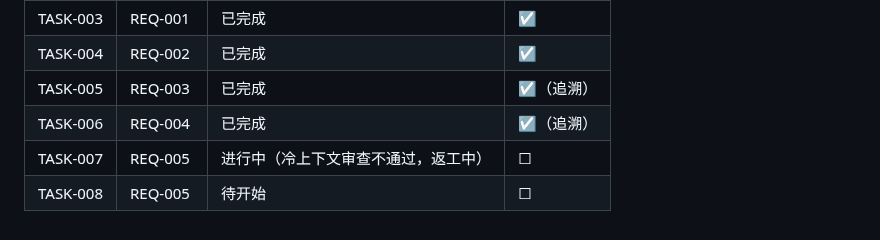
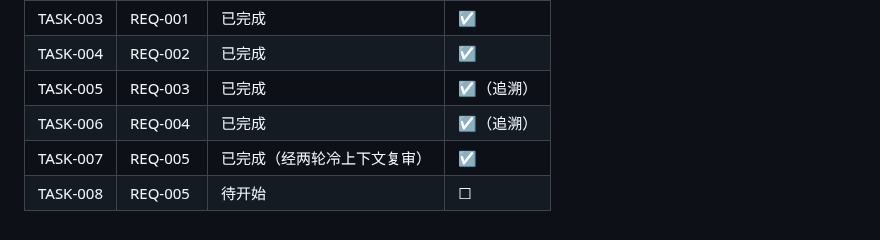
Before and after one commit to sunny-zhai/glb-texture-repair-tool, a Markdown page: docs/requirements/TASKS.md, the part around the change. GitHub-like rendering.

Commit message:
chore(REQ-005/TASK-007): 同步进度表的任务状态
Co-Authored-By: DeepSeek Harness <noreply@deepseek.com>

```diff
--- a/docs/requirements/TASKS.md
+++ b/docs/requirements/TASKS.md
@@ -128,5 +128,5 @@ TASK-007 ──▶ TASK-008
 | TASK-004 | REQ-002 | 已完成 | ☑ |
 | TASK-005 | REQ-003 | 已完成 | ☑（追溯） |
 | TASK-006 | REQ-004 | 已完成 | ☑（追溯） |
-| TASK-007 | REQ-005 | 进行中（冷上下文审查不通过，返工中） | ☐ |
+| TASK-007 | REQ-005 | 已完成（经两轮冷上下文复审） | ☑ |
 | TASK-008 | REQ-005 | 待开始 | ☐ |
```
